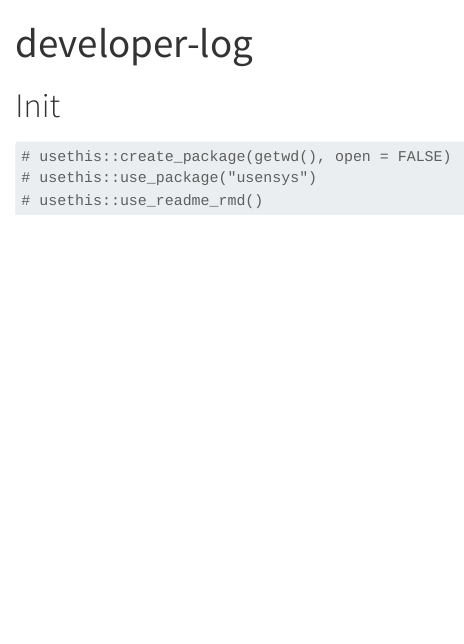
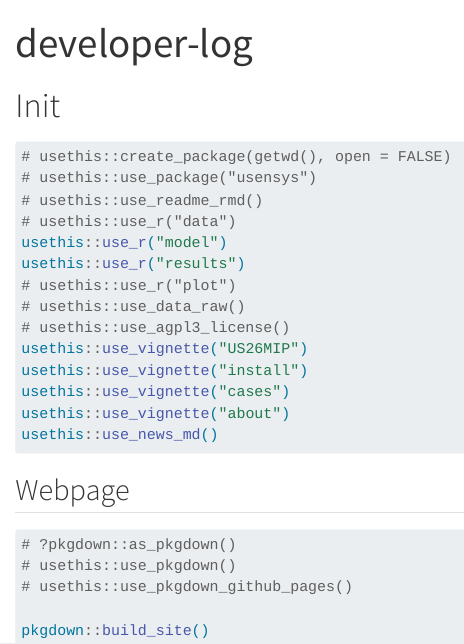
Before and after one commit to usensys/US26MIP, a Quarto document (dev/dev-log.qmd): the page in a window 1100 px wide, from its top. Rendered offline with R 4.5, knitr and Pandoc in place of Quarto, with nearby package versions.

Commit message:
site-draft

````diff
--- a/_pkgdown.yml
+++ b/_pkgdown.yml
@@ -5,6 +5,16 @@ template:
   bslib:
     bootswatch: morph
     pkgdown-nav-height: 80px
+  includes:
+    in_header: |
+      <!-- Google tag (gtag.js) -->
+      <script async src="https://www.googletagmanager.com/gtag/js?id=G-XDV8ZLKGZX"></script>
+      <script>
+        window.dataLayer = window.dataLayer || [];
+        function gtag(){dataLayer.push(arguments);}
+        gtag('js', new Date());
+        gtag('config', 'G-XDV8ZLKGZX');
+      </script>
 
 development:
   mode: unreleased
--- a/dev/dev-log.qmd
+++ b/dev/dev-log.qmd
@@ -1,7 +1,7 @@
 ---
 title: "developer-log"
 format: html
-editor: visual
+editor: source
 editor_options:
   chunk_output_type: console
 ---
@@ -11,8 +11,33 @@ editor_options:
 ```
 
 # Init
+
 ```{r, eval=FALSE}
 # usethis::create_package(getwd(), open = FALSE)
 # usethis::use_package("usensys")
 # usethis::use_readme_rmd()
+# usethis::use_r("data")
+usethis::use_r("model")
+usethis::use_r("results")
+# usethis::use_r("plot")
+# usethis::use_data_raw()
+# usethis::use_agpl3_license()
+usethis::use_vignette("US26MIP")
+usethis::use_vignette("install")
+usethis::use_vignette("cases")
+usethis::use_vignette("about")
+usethis::use_news_md()
+
 ```
+
+
+## Webpage
+```{r, eval=FALSE}
+# ?pkgdown::as_pkgdown()
+# usethis::use_pkgdown()
+# usethis::use_pkgdown_github_pages()
+
+pkgdown::build_site()
+
+
+```
````
Also changed, not shown: docs/pkgdown.yml, 42 other files.
